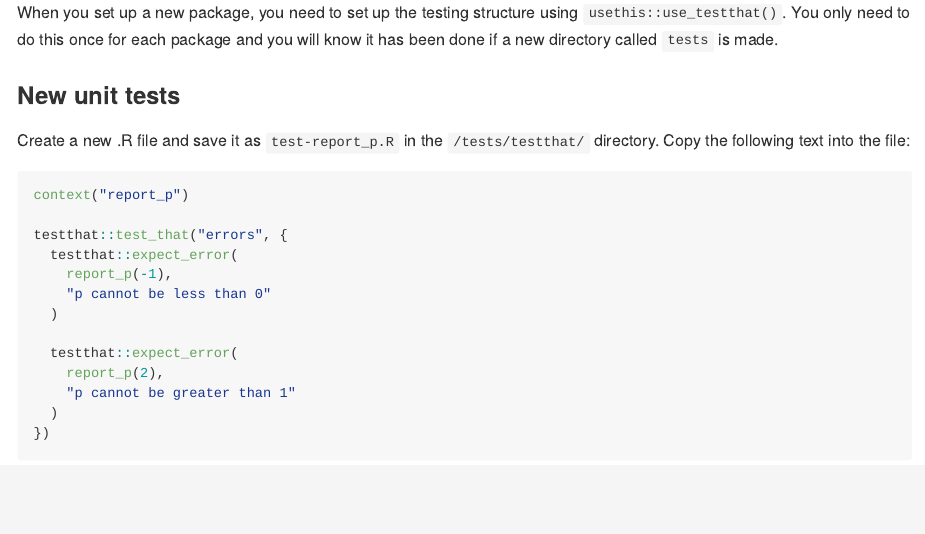
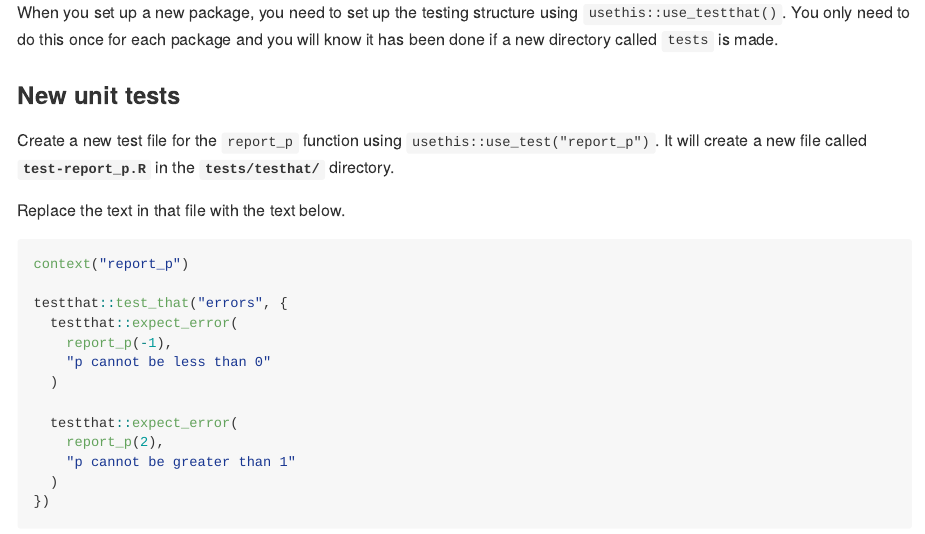
Before and after one commit to debruine/tutorials, an R Markdown document (01_packages.Rmd): the page in a window 1100 px wide, from 7000 px down. The pictures show the output file docs/01_packages.md that the author committed with the source, drawn offline in the style of GitHub.

Commit message:
Added usethis::use_test()

````diff
--- a/01_packages.Rmd
+++ b/01_packages.Rmd
@@ -315,7 +315,9 @@ When you set up a new package, you need to set up the testing structure using `u
 
 ### New unit tests
 
-Create a new .R file and save it as `test-report_p.R` in the `/tests/testthat/` directory. Copy the following text into the file:
+Create a new test file for the `report_p` function using `usethis::use_test("report_p")`. It will create a new file called **`test-report_p.R`** in the  **`tests/testhat/`** directory.
+
+Replace the text in that file with the text below.
 
 ```{r testthat-stub, eval = FALSE}
 context("report_p")
````
Also changed, not shown: docs/01_packages.md, docs/search_index.json, 1 other file.
